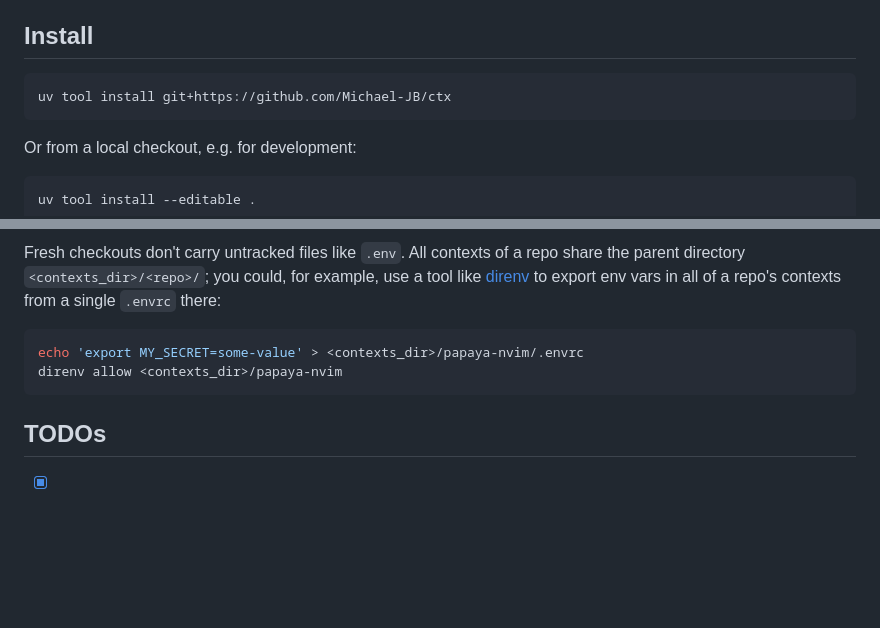
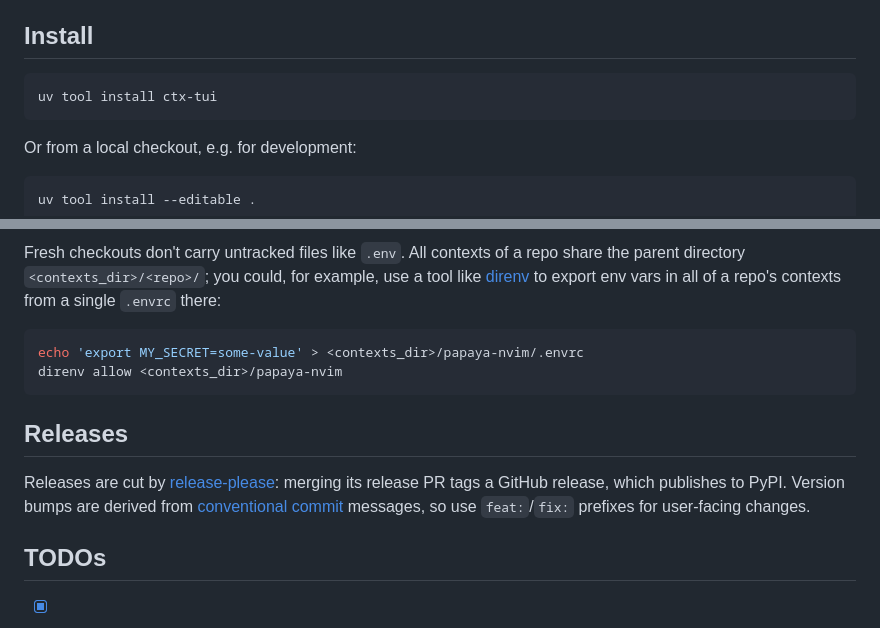
Before and after one commit to Michael-JB/ctx, a Markdown page: README.md, 2 parts joined by grey strips. Rendered like a GitHub page; blank space fills up the shorter version.

Commit message:
Document PyPI install and the release process

````diff
--- a/README.md
+++ b/README.md
@@ -17,7 +17,7 @@ Disclaimer: this is fully vibe-coded.
 ## Install
 
 ```sh
-uv tool install git+https://github.com/Michael-JB/ctx
+uv tool install ctx-tui
 ```
 
 Or from a local checkout, e.g. for development:
@@ -98,6 +98,13 @@ echo 'export MY_SECRET=some-value' > <contexts_dir>/papaya-nvim/.envrc
 direnv allow <contexts_dir>/papaya-nvim
 ```
 
+## Releases
+
+Releases are cut by [release-please](https://github.com/googleapis/release-please):
+merging its release PR tags a GitHub release, which publishes to PyPI.
+Version bumps are derived from [conventional commit](https://www.conventionalcommits.org)
+messages, so use `feat:`/`fix:` prefixes for user-facing changes.
+
 ## TODOs
 
 - [x] Add a TUI or interactive mode
````
Also changed, not shown: other parts of README.md (+1 -1 lines).
